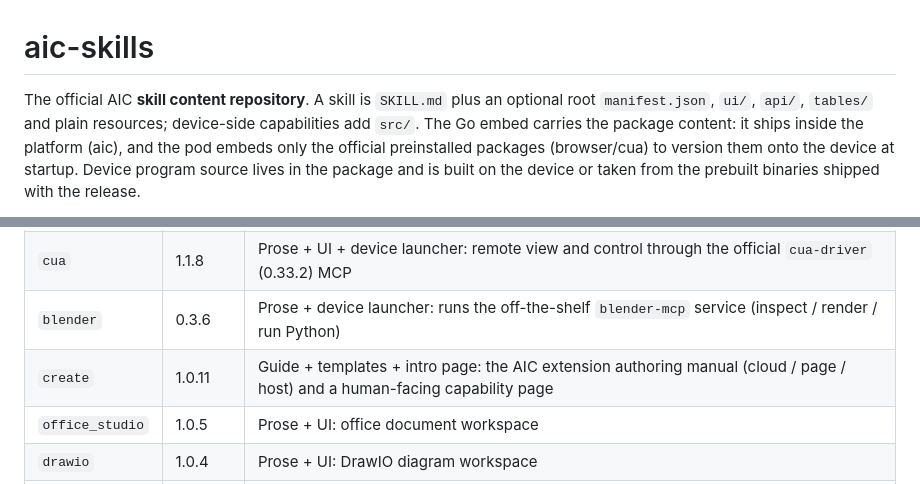
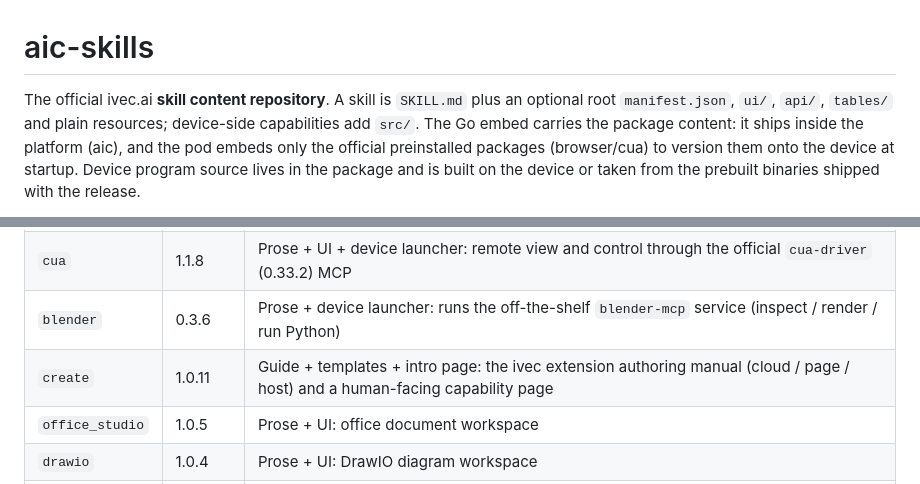
Before and after one commit to veypi/aic-skills, a Markdown page: README.en.md, 2 parts joined by grey strips. Drawn GitHub-style.

Commit message:
docs: 官方技能仓介绍与扩展手册改用 ivec 品牌名

```diff
--- a/README.en.md
+++ b/README.en.md
@@ -1,6 +1,6 @@
 # aic-skills
 
-The official AIC **skill content repository**. A skill is `SKILL.md` plus an optional root
+The official ivec.ai **skill content repository**. A skill is `SKILL.md` plus an optional root
 `manifest.json`, `ui/`, `api/`, `tables/` and plain resources; device-side capabilities add `src/`.
 The Go embed carries the package content: it ships inside the platform (aic), and the pod embeds
 only the official preinstalled packages (browser/cua) to version them onto the device at startup.
@@ -16,7 +16,7 @@ binaries shipped with the release.
 | `browser` | 1.2.12 | Prose + UI + device service: a Go service inside the package driving its own Chrome over CDP (AI tools + live view + human input) |
 | `cua` | 1.1.8 | Prose + UI + device launcher: remote view and control through the official `cua-driver` (0.33.2) MCP |
 | `blender` | 0.3.6 | Prose + device launcher: runs the off-the-shelf `blender-mcp` service (inspect / render / run Python) |
-| `create` | 1.0.11 | Guide + templates + intro page: the AIC extension authoring manual (cloud / page / host) and a human-facing capability page |
+| `create` | 1.0.11 | Guide + templates + intro page: the ivec extension authoring manual (cloud / page / host) and a human-facing capability page |
 | `office_studio` | 1.0.5 | Prose + UI: office document workspace |
 | `drawio` | 1.0.4 | Prose + UI: DrawIO diagram workspace |
 | `ppt_studio` | 1.0.6 | Prose + UI: slide studio |
```
Also changed, not shown: README.md (+2 -2 lines).
